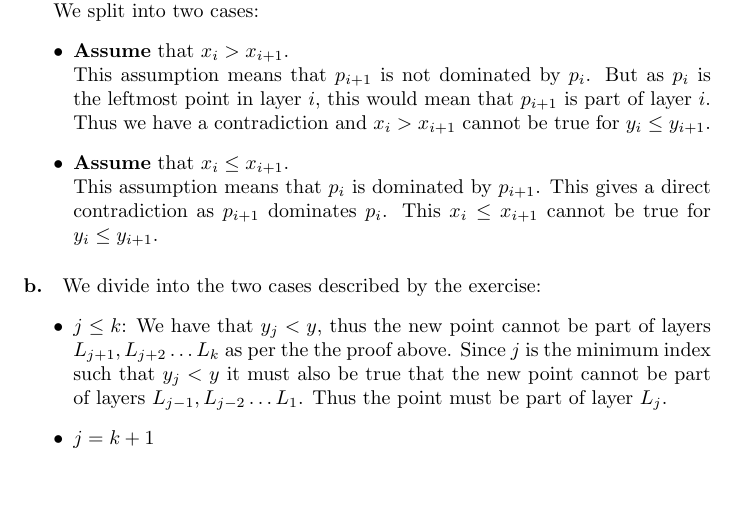
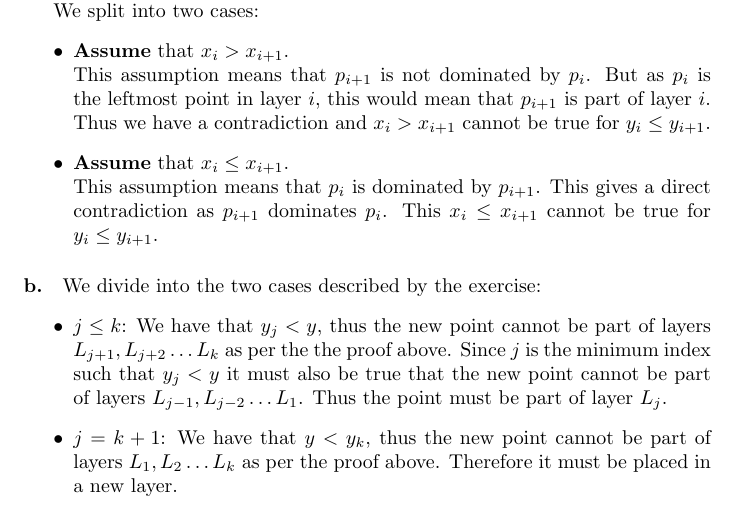
Before and after one commit to Thalmann/courses, a LaTeX document (AALG/SelfStudy5/main.tex): part of page 2 of 2, cut so that both start at the same text, the shorter picture padded with empty space. Compiled offline with pdfLaTeX.

Commit message:
Completed exercise b.

```diff
--- a/AALG/SelfStudy5/main.tex
+++ b/AALG/SelfStudy5/main.tex
@@ -37,7 +37,8 @@ This $x_i \leq x_{i+1}$ cannot be true for $y_i \leq y_{i+1}$.
 \item $j \leq k$: We have that $y_j < y$, thus the new point cannot be part of layers $L_{j+1}, L_{j+2} \dots L_k$ as per the the proof above.
 Since $j$ is the minimum index such that $y_j < y$ it must also be true that the new point cannot be part of layers $L_{j-1}, L_{j-2} \dots L_1$.
 Thus the point must be part of layer $L_j$.
-\item $j = k + 1$
+\item $j = k + 1$: We have that $y < y_k$, thus the new point cannot be part of layers $L_1, L_2 \dots L_k$ as per the proof above.
+Therefore it must be placed in a new layer.
 \end{itemize}
 
 \end{document}
```
